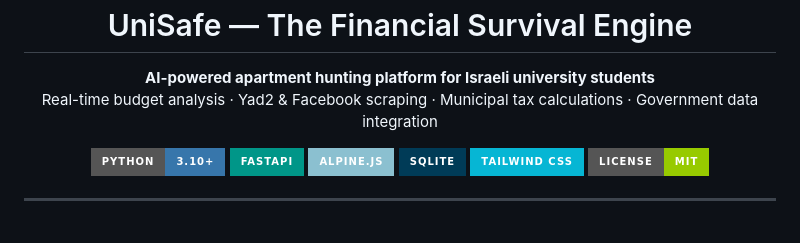
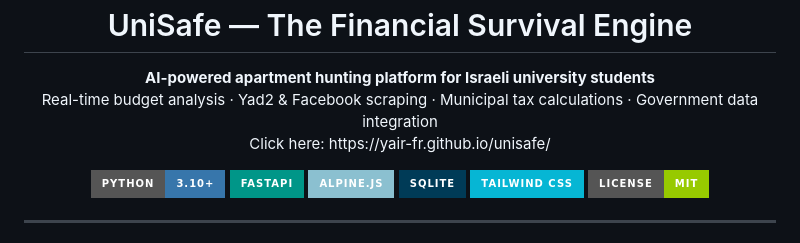
Before and after one commit to Yair-fr/UniSafe, a Markdown page: README.md, the part around the change. Rendered like a GitHub page; badges without logos.

Commit message:
Add link to UniSafe platform in README
Added a link to the UniSafe platform for easy access.

```diff
--- a/README.md
+++ b/README.md
@@ -6,7 +6,8 @@
 
 <p align="center">
   <strong>AI-powered apartment hunting platform for Israeli university students</strong><br>
-  Real-time budget analysis · Yad2 &amp; Facebook scraping · Municipal tax calculations · Government data integration
+  Real-time budget analysis · Yad2 &amp; Facebook scraping · Municipal tax calculations · Government data integration<br>
+  Click here: https://yair-fr.github.io/unisafe/
 </p>
 
 <p align="center">
```
